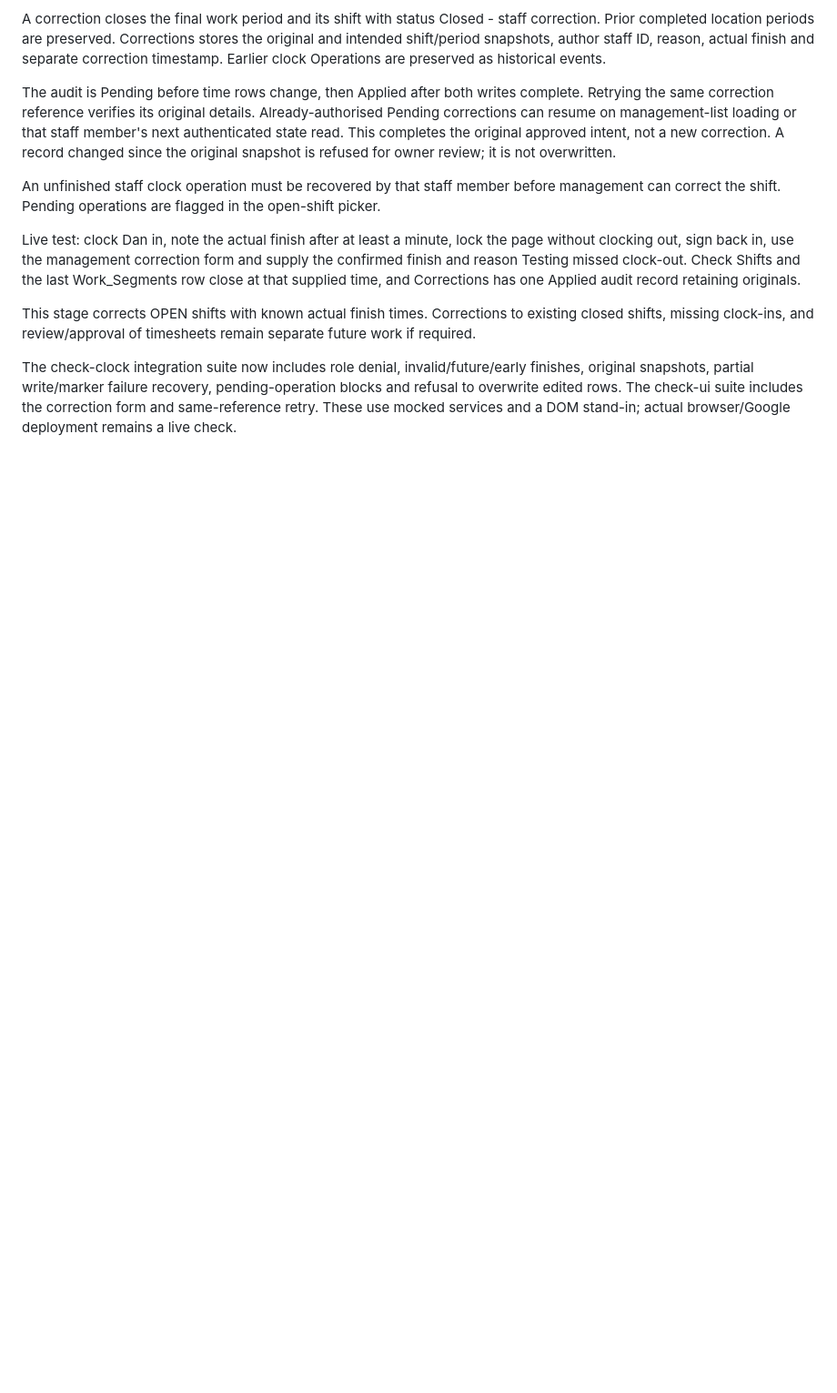
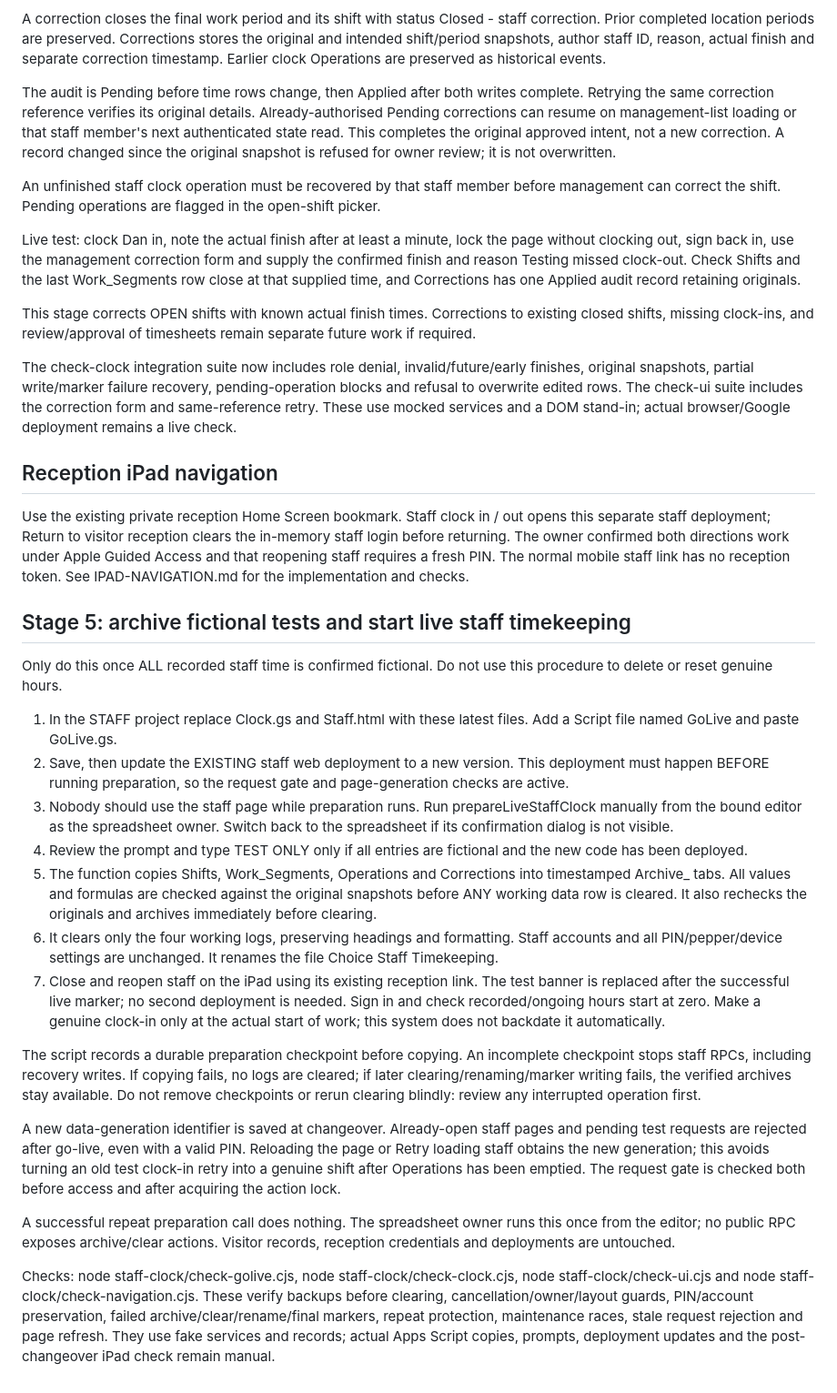
Before and after one commit to danhugs87/Choice-reception-kiosk, a Markdown page: staff-clock/README.md, the part around one of its changes. Shown at 91% size. Drawn GitHub-style; blank space fills up the shorter version.

Commit message:
Test and document verified staff-test archival and live changeover

```diff
--- a/staff-clock/README.md
+++ b/staff-clock/README.md
@@ -91,3 +91,27 @@ Live test: clock Dan in, note the actual finish after at least a minute, lock th
 This stage corrects OPEN shifts with known actual finish times. Corrections to existing closed shifts, missing clock-ins, and review/approval of timesheets remain separate future work if required.
 
 The check-clock integration suite now includes role denial, invalid/future/early finishes, original snapshots, partial write/marker failure recovery, pending-operation blocks and refusal to overwrite edited rows. The check-ui suite includes the correction form and same-reference retry. These use mocked services and a DOM stand-in; actual browser/Google deployment remains a live check.
+
+## Reception iPad navigation
+
+Use the existing private reception Home Screen bookmark. Staff clock in / out opens this separate staff deployment; Return to visitor reception clears the in-memory staff login before returning. The owner confirmed both directions work under Apple Guided Access and that reopening staff requires a fresh PIN. The normal mobile staff link has no reception token. See IPAD-NAVIGATION.md for the implementation and checks.
+
+## Stage 5: archive fictional tests and start live staff timekeeping
+
+Only do this once ALL recorded staff time is confirmed fictional. Do not use this procedure to delete or reset genuine hours.
+
+1. In the STAFF project replace Clock.gs and Staff.html with these latest files. Add a Script file named GoLive and paste GoLive.gs.
+2. Save, then update the EXISTING staff web deployment to a new version. This deployment must happen BEFORE running preparation, so the request gate and page-generation checks are active.
+3. Nobody should use the staff page while preparation runs. Run prepareLiveStaffClock manually from the bound editor as the spreadsheet owner. Switch back to the spreadsheet if its confirmation dialog is not visible.
+4. Review the prompt and type TEST ONLY only if all entries are fictional and the new code has been deployed.
+5. The function copies Shifts, Work_Segments, Operations and Corrections into timestamped Archive_ tabs. All values and formulas are checked against the original snapshots before ANY working data row is cleared. It also rechecks the originals and archives immediately before clearing.
+6. It clears only the four working logs, preserving headings and formatting. Staff accounts and all PIN/pepper/device settings are unchanged. It renames the file Choice Staff Timekeeping.
+7. Close and reopen staff on the iPad using its existing reception link. The test banner is replaced after the successful live marker; no second deployment is needed. Sign in and check recorded/ongoing hours start at zero. Make a genuine clock-in only at the actual start of work; this system does not backdate it automatically.
+
+The script records a durable preparation checkpoint before copying. An incomplete checkpoint stops staff RPCs, including recovery writes. If copying fails, no logs are cleared; if later clearing/renaming/marker writing fails, the verified archives stay available. Do not remove checkpoints or rerun clearing blindly: review any interrupted operation first.
+
+A new data-generation identifier is saved at changeover. Already-open staff pages and pending test requests are rejected after go-live, even with a valid PIN. Reloading the page or Retry loading staff obtains the new generation; this avoids turning an old test clock-in retry into a genuine shift after Operations has been emptied. The request gate is checked both before access and after acquiring the action lock.
+
+A successful repeat preparation call does nothing. The spreadsheet owner runs this once from the editor; no public RPC exposes archive/clear actions. Visitor records, reception credentials and deployments are untouched.
+
+Checks: node staff-clock/check-golive.cjs, node staff-clock/check-clock.cjs, node staff-clock/check-ui.cjs and node staff-clock/check-navigation.cjs. These verify backups before clearing, cancellation/owner/layout guards, PIN/account preservation, failed archive/clear/rename/final markers, repeat protection, maintenance races, stale request rejection and page refresh. They use fake services and records; actual Apps Script copies, prompts, deployment updates and the post-changeover iPad check remain manual.
```
Also changed, not shown: other parts of staff-clock/README.md (+2 -2 lines).
